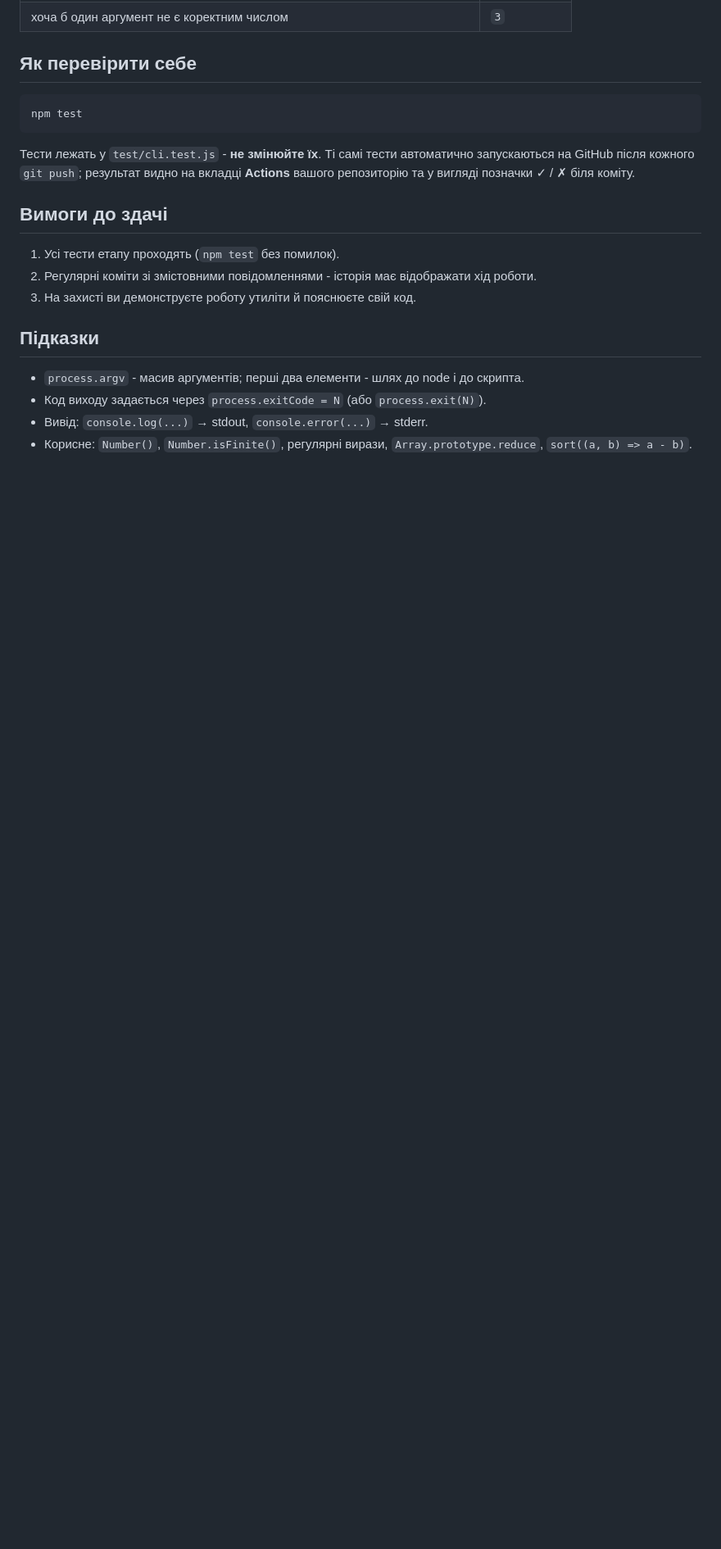
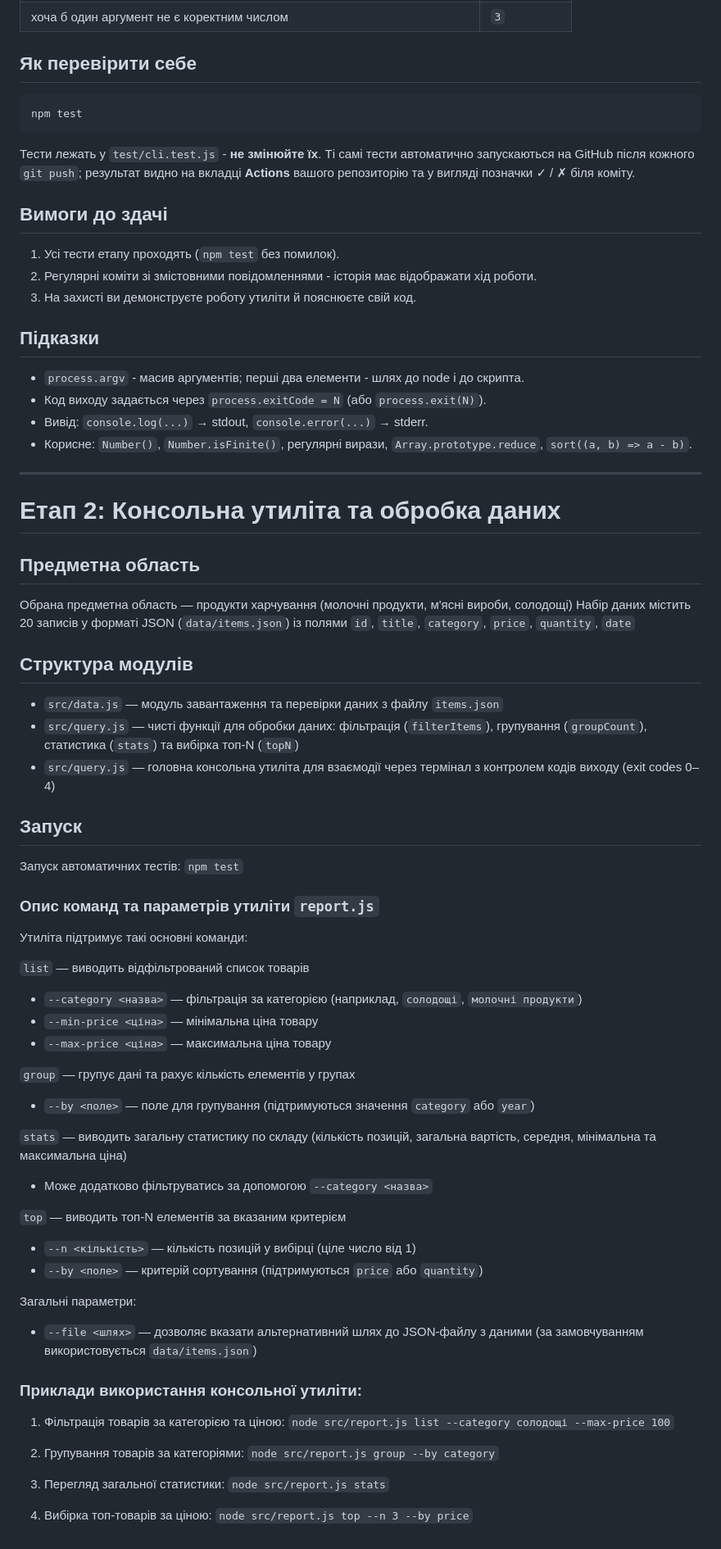
Before and after one commit to kuzkirs/-js-servers-kuzmynskyi-, a Markdown page: README.md, the part around the change. Shown at 82% size. Rendered like a GitHub page; blank space fills up the shorter version.

Commit message:
docs: додавання опису етапу 2 та інструкції в README

```diff
--- a/README.md
+++ b/README.md
@@ -76,3 +76,61 @@ npm test
 - Код виходу задається через `process.exitCode = N` (або `process.exit(N)`).
 - Вивід: `console.log(...)` → stdout, `console.error(...)` → stderr.
 - Корисне: `Number()`, `Number.isFinite()`, регулярні вирази, `Array.prototype.reduce`, `sort((a, b) => a - b)`.
+
+---
+
+# Етап 2: Консольна утиліта та обробка даних
+
+## Предметна область
+
+Обрана предметна область — продукти харчування (молочні продукти, м'ясні вироби, солодощі)
+Набір даних містить 20 записів у форматі JSON (`data/items.json`) із полями `id`, `title`, `category`, `price`, `quantity`, `date`
+
+## Структура модулів
+
+- `src/data.js` — модуль завантаження та перевірки даних з файлу `items.json`
+- `src/query.js` — чисті функції для обробки даних: фільтрація (`filterItems`), групування (`groupCount`), статистика (`stats`) та вибірка топ-N (`topN`)
+- `src/query.js` — головна консольна утиліта для взаємодії через термінал з контролем кодів виходу (exit codes 0–4)
+
+## Запуск
+
+Запуск автоматичних тестів:
+  `npm test`
+
+
+### Опис команд та параметрів утиліти `report.js`
+
+Утиліта підтримує такі основні команди:
+
+`list` — виводить відфільтрований список товарів
+   - `--category <назва>` — фільтрація за категорією (наприклад, `солодощі`, `молочні продукти`)
+   - `--min-price <ціна>` — мінімальна ціна товару
+   - `--max-price <ціна>` — максимальна ціна товару
+
+`group` — групує дані та рахує кількість елементів у групах
+   - `--by <поле>` — поле для групування (підтримуються значення `category` або `year`)
+
+`stats` — виводить загальну статистику по складу (кількість позицій, загальна вартість, середня, мінімальна та максимальна ціна)
+   - Може додатково фільтруватись за допомогою `--category <назва>`
+
+`top` — виводить топ-N елементів за вказаним критерієм
+   - `--n <кількість>` — кількість позицій у вибірці (ціле число від 1)
+   - `--by <поле>` — критерій сортування (підтримуються `price` або `quantity`)
+
+Загальні параметри:
+- `--file <шлях>` — дозволяє вказати альтернативний шлях до JSON-файлу з даними (за замовчуванням використовується `data/items.json`)
+
+
+### Приклади використання консольної утиліти:
+
+1) Фільтрація товарів за категорією та ціною:
+`node src/report.js list --category солодощі --max-price 100`
+
+2) Групування товарів за категоріями:
+`node src/report.js group --by category`
+
+3) Перегляд загальної статистики:
+`node src/report.js stats`
+
+4) Вибірка топ-товарів за ціною:
+`node src/report.js top --n 3 --by price`
```
